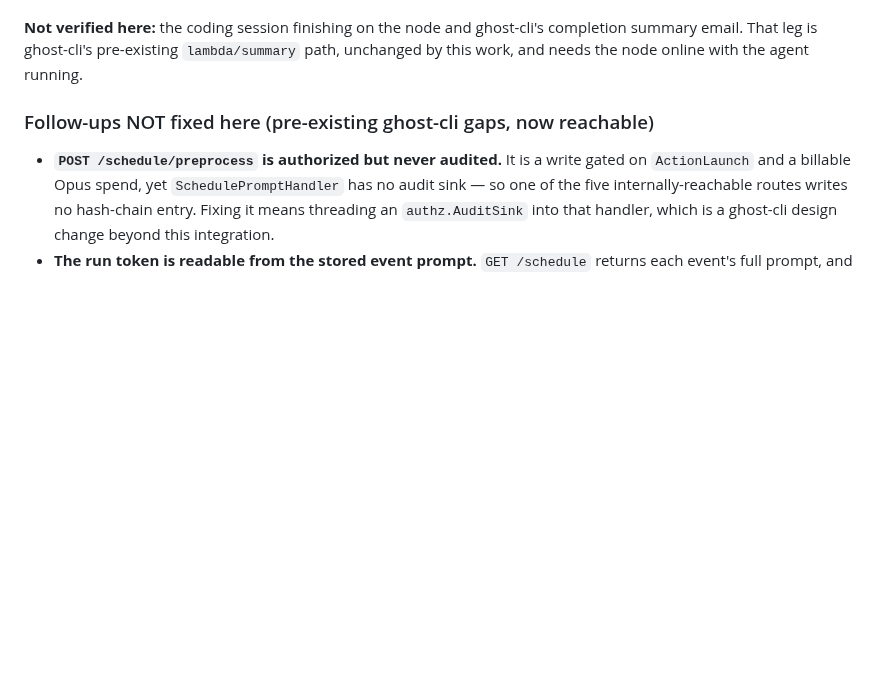
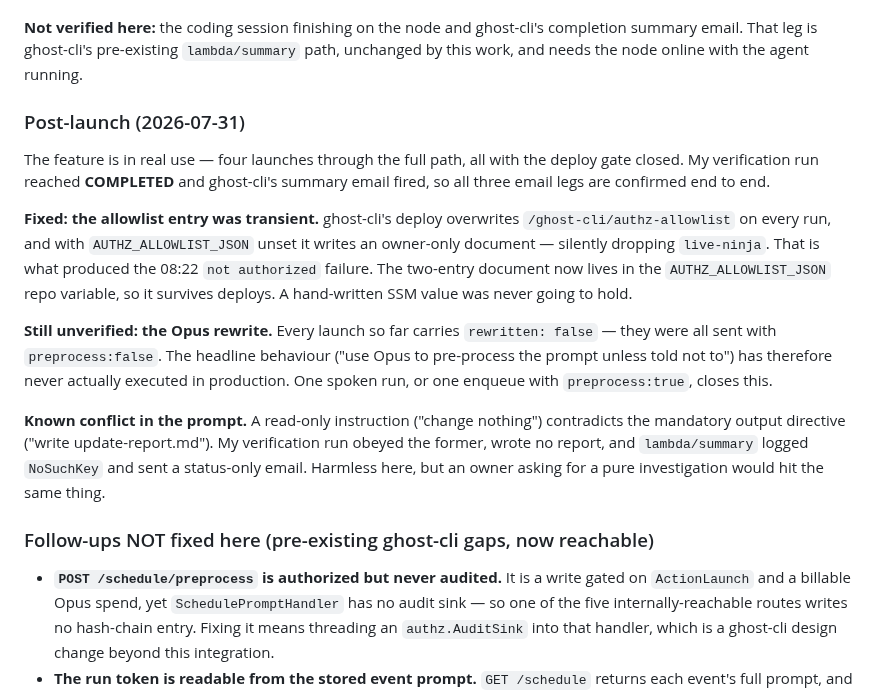
Before and after one commit to JeremyProffittOrg/live-ninja, a Markdown page: plan-code-update.md, the part around the change. GitHub-like rendering; blank space fills up the shorter version.

Commit message:
Record post-launch state: allowlist made durable, Opus rewrite still unverified
The live-ninja allowlist entry was transient. ghost-cli's deploy overwrites
/ghost-cli/authz-allowlist every run, and with AUTHZ_ALLOWLIST_JSON unset it
writes an owner-only document, silently dropping the entry — which is what
produced this morning's 'not authorized' launch failure. The two-entry document
now lives in that repo variable so it survives deploys; a hand-written SSM value
was never going to hold.

Also notes that every launch so far ran with preprocess:false, so the Opus
rewrite has not yet executed in production, and that a read-only instruction
conflicts with the mandatory output directive (the run writes no report and the
summary email arrives status-only).

```diff
--- a/plan-code-update.md
+++ b/plan-code-update.md
@@ -74,6 +74,28 @@ have surfaced this.
 **Not verified here:** the coding session finishing on the node and ghost-cli's completion summary
 email. That leg is ghost-cli's pre-existing `lambda/summary` path, unchanged by this work, and needs
 the node online with the agent running.
+
+### Post-launch (2026-07-31)
+
+The feature is in real use — four launches through the full path, all with the deploy gate closed.
+My verification run reached **COMPLETED** and ghost-cli's summary email fired, so all three email
+legs are confirmed end to end.
+
+**Fixed: the allowlist entry was transient.** ghost-cli's deploy overwrites
+`/ghost-cli/authz-allowlist` on every run, and with `AUTHZ_ALLOWLIST_JSON` unset it writes an
+owner-only document — silently dropping `live-ninja`. That is what produced the 08:22 `not
+authorized` failure. The two-entry document now lives in the `AUTHZ_ALLOWLIST_JSON` repo variable,
+so it survives deploys. A hand-written SSM value was never going to hold.
+
+**Still unverified: the Opus rewrite.** Every launch so far carries `rewritten: false` — they were
+all sent with `preprocess:false`. The headline behaviour ("use Opus to pre-process the prompt unless
+told not to") has therefore never actually executed in production. One spoken run, or one enqueue
+with `preprocess:true`, closes this.
+
+**Known conflict in the prompt.** A read-only instruction ("change nothing") contradicts the
+mandatory output directive ("write update-report.md"). My verification run obeyed the former, wrote
+no report, and `lambda/summary` logged `NoSuchKey` and sent a status-only email. Harmless here, but
+an owner asking for a pure investigation would hit the same thing.
 
 ### Follow-ups NOT fixed here (pre-existing ghost-cli gaps, now reachable)
 
```
